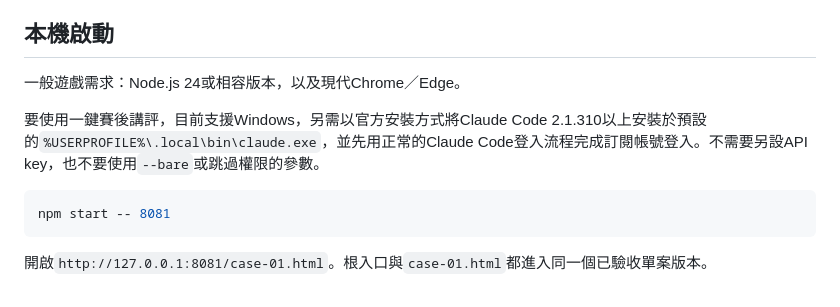
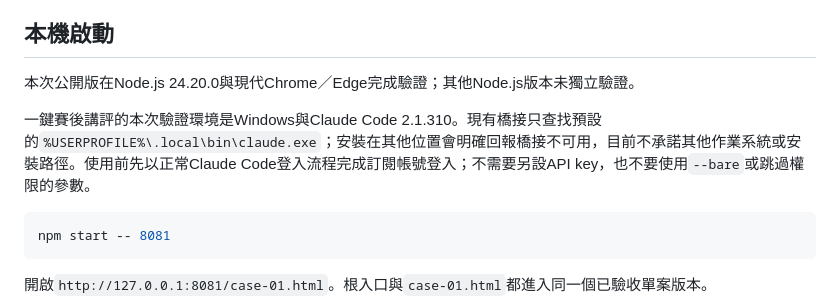
Before and after one commit to trueroyce/ai-engineer-game, a Markdown page: README.md, the part around the change. Rendered like a GitHub page.

Commit message:
docs: clarify verified local coach environment

````diff
--- a/README.md
+++ b/README.md
@@ -12,9 +12,9 @@ GitHub Pages 只包含靜態遊戲，不渲染賽後教練入口，也不會呼
 
 ## 本機啟動
 
-一般遊戲需求：Node.js 24或相容版本，以及現代Chrome／Edge。
+本次公開版在Node.js 24.20.0與現代Chrome／Edge完成驗證；其他Node.js版本未獨立驗證。
 
-要使用一鍵賽後講評，目前支援Windows，另需以官方安裝方式將Claude Code 2.1.310以上安裝於預設的`%USERPROFILE%\.local\bin\claude.exe`，並先用正常的Claude Code登入流程完成訂閱帳號登入。不需要另設API key，也不要使用`--bare`或跳過權限的參數。
+一鍵賽後講評的本次驗證環境是Windows與Claude Code 2.1.310。現有橋接只查找預設的`%USERPROFILE%\.local\bin\claude.exe`；安裝在其他位置會明確回報橋接不可用，目前不承諾其他作業系統或安裝路徑。使用前先以正常Claude Code登入流程完成訂閱帳號登入；不需要另設API key，也不要使用`--bare`或跳過權限的參數。
 
 ```powershell
 npm start -- 8081
````
Also changed, not shown: docs/mcp/README.md (+1 -1 lines).
